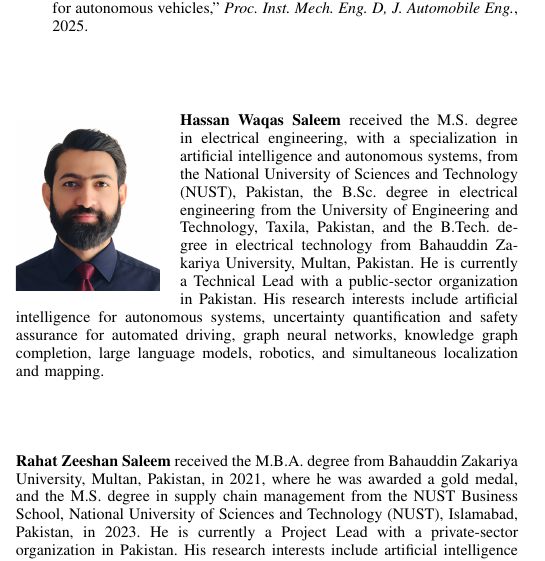
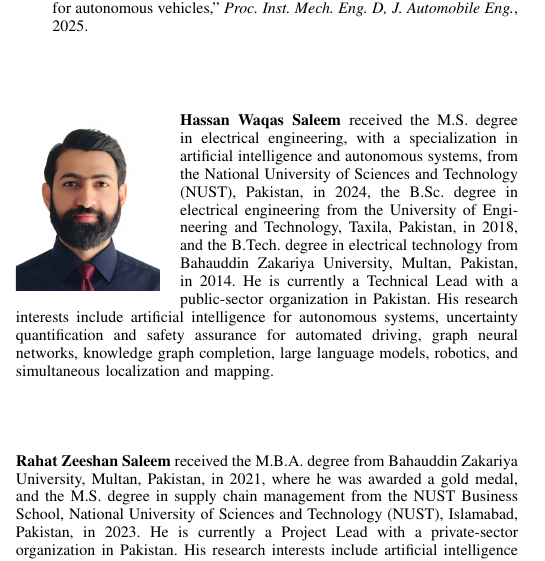
Before and after one commit to hwaqas160/paper03-risk-fallback, a LaTeX paper (paper/main.tex): part of one column of page 10 of 10, cut so that both start at the same text. Compiled offline with pdfLaTeX; a missing font is replaced by an installed copy or a similar font; a LaTeX package or settings file that is missing is left out.

Commit message:
Add graduation years to Hassan Waqas Saleem biography
Co-Authored-By: Claude Sonnet 5.5 <noreply@anthropic.com>

```diff
--- a/paper/main.tex
+++ b/paper/main.tex
@@ -1326,10 +1326,11 @@ Automobile Eng.}, 2025.
 \begin{IEEEbiography}[{\includegraphics[width=1in,height=1.25in,clip,keepaspectratio]{hassan_photo.jpeg}}]{Hassan Waqas Saleem}
 received the M.S. degree in electrical engineering, with a
 specialization in artificial intelligence and autonomous systems, from
-the National University of Sciences and Technology (NUST), Pakistan, the
-B.Sc. degree in electrical engineering from the University of Engineering
-and Technology, Taxila, Pakistan, and the B.Tech. degree in electrical
-technology from Bahauddin Zakariya University, Multan, Pakistan. He is
+the National University of Sciences and Technology (NUST), Pakistan, in
+2024, the B.Sc. degree in electrical engineering from the University of
+Engineering and Technology, Taxila, Pakistan, in 2018, and the B.Tech.
+degree in electrical technology from Bahauddin Zakariya University,
+Multan, Pakistan, in 2014. He is
 currently a Technical Lead with a public-sector organization in Pakistan.
 His research interests include artificial intelligence for autonomous
 systems, uncertainty quantification and safety assurance for automated
```
Also changed, not shown: submission/IEEE-TIV/main.tex (+5 -4 lines), paper/main.pdf, submission/IEEE-TIV/main.pdf.
